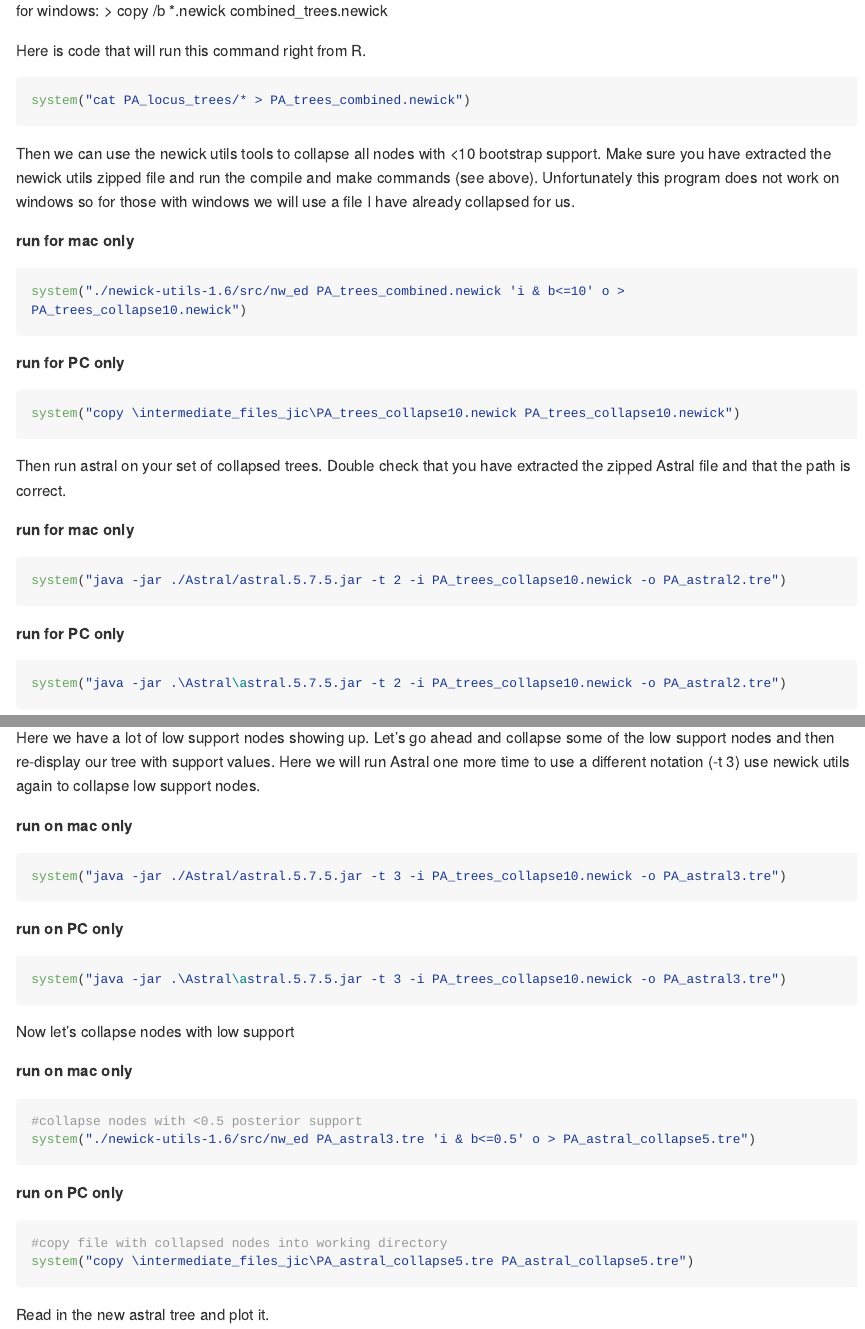
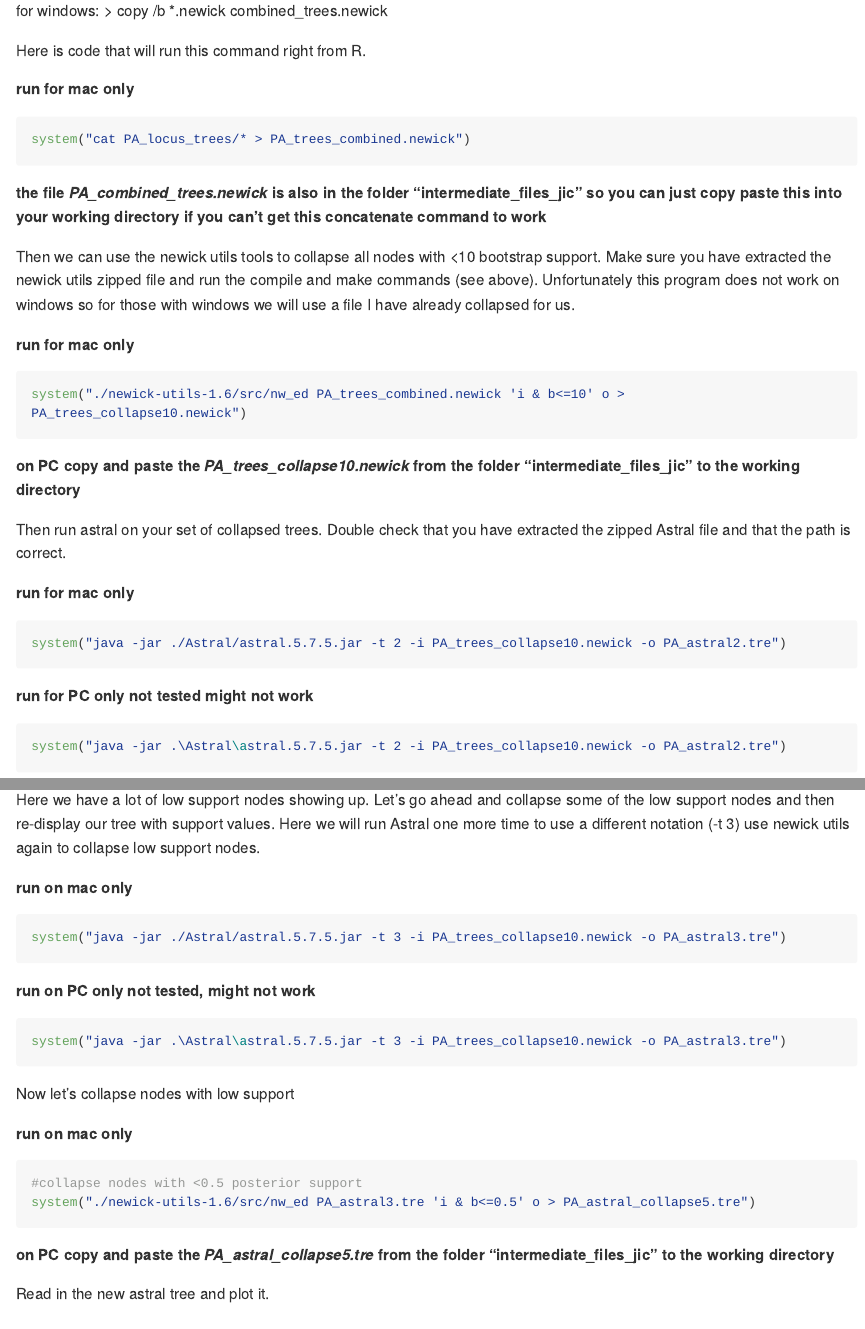
Before and after one commit to allie128/RIBBiTR_workshop, an R Markdown document (PA_bd_tree.rmd): the page in a window 1100 px wide, from 3740 px down, and a second part further down, joined at a grey line. The pictures show the output file PA_bd_tree.md that the author committed with the source, drawn offline in the style of GitHub; long lines of code are wrapped.

Commit message:
last minute fix

````diff
--- a/PA_bd_tree.rmd
+++ b/PA_bd_tree.rmd
@@ -233,9 +233,12 @@ for windows:
 
 Here is code that will run this command right from R.
 
+**run for mac only**
 ```{r}
 system("cat PA_locus_trees/* > PA_trees_combined.newick")
 ```
+
+**the file *PA_combined_trees.newick* is also in the folder "intermediate_files_jic" so you can just copy paste this into your working directory if you can't get this concatenate command to work**
 
 Then we can use the newick utils tools to collapse all nodes with <10 bootstrap support. Make sure you have extracted the newick utils zipped file and run the compile and make commands (see above). Unfortunately this program does not work on windows so for those with windows we will use a file I have already collapsed for us.
 
@@ -244,10 +247,7 @@ Then we can use the newick utils tools to collapse all nodes with <10 bootstrap
 system("./newick-utils-1.6/src/nw_ed PA_trees_combined.newick 'i & b<=10' o > PA_trees_collapse10.newick")
 ```
 
-**run for PC only**
-```{r, eval=FALSE}
-system("copy \intermediate_files_jic\PA_trees_collapse10.newick PA_trees_collapse10.newick")
-```
+**on PC copy and paste the *PA_trees_collapse10.newick* from the folder "intermediate_files_jic" to the working directory**
 
 Then run astral on your set of collapsed trees. Double check that you have extracted the zipped Astral file and that the path is correct.
 
@@ -257,6 +257,7 @@ system("java -jar ./Astral/astral.5.7.5.jar -t 2 -i PA_trees_collapse10.newick -
 ```
 
 **run for PC only**
+**not tested might not work**
 ```{r, eval=FALSE}
 system("java -jar .\Astral\astral.5.7.5.jar -t 2 -i PA_trees_collapse10.newick -o PA_astral2.tre")
 ```
@@ -292,6 +293,7 @@ system("java -jar ./Astral/astral.5.7.5.jar -t 3 -i PA_trees_collapse10.newick -
 ```
 
 **run on PC only**
+**not tested, might not work**
 ```{r, eval=FALSE}
 system("java -jar .\Astral\astral.5.7.5.jar -t 3 -i PA_trees_collapse10.newick -o PA_astral3.tre")
 ```
@@ -304,11 +306,7 @@ Now let's collapse nodes with low support
 system("./newick-utils-1.6/src/nw_ed PA_astral3.tre 'i & b<=0.5' o > PA_astral_collapse5.tre")
 ```
 
-**run on PC only**
-```{r, eval=FALSE}
-#copy file with collapsed nodes into working directory
-system("copy \intermediate_files_jic\PA_astral_collapse5.tre PA_astral_collapse5.tre")
-```
+**on PC copy and paste the *PA_astral_collapse5.tre* from the folder "intermediate_files_jic" to the working directory**
 
 Read in the new astral tree and plot it.
 
````
Also changed, not shown: PA_bd_tree.md.
